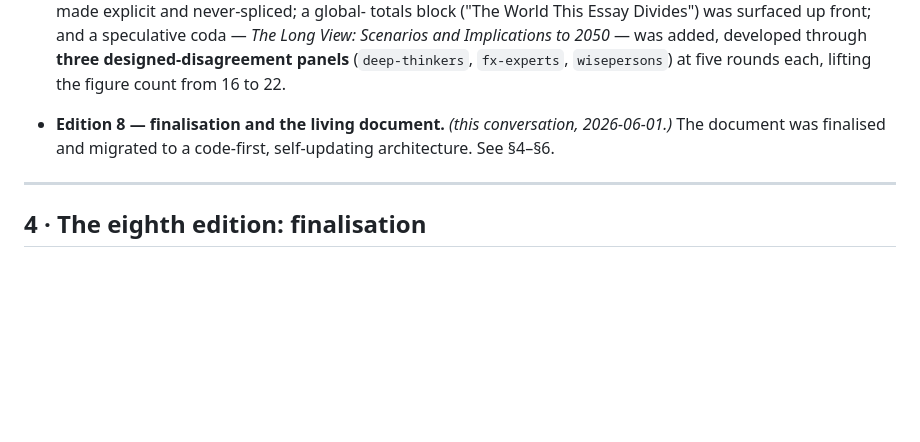
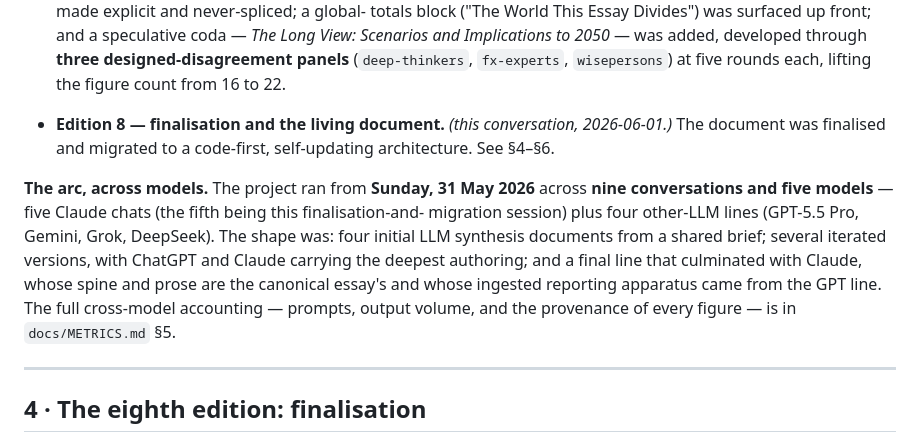
Before and after one commit to hulkiokantabak/weight-of-nations, a Markdown page: docs/METHODOLOGY.md, the part around the change. Rendered like a GitHub page; blank space fills up the shorter version.

```diff
--- a/docs/METHODOLOGY.md
+++ b/docs/METHODOLOGY.md
@@ -93,6 +93,15 @@ while absorbing the best of the others and going deeper. The lineage:
 - **Edition 8 — finalisation and the living document.** *(this conversation, 2026-06-01.)* The
   document was finalised and migrated to a code-first, self-updating architecture. See §4–§6.
 
+**The arc, across models.** The project ran from **Sunday, 31 May 2026** across **nine
+conversations and five models** — five Claude chats (the fifth being this finalisation-and-
+migration session) plus four other-LLM lines (GPT-5.5 Pro, Gemini, Grok, DeepSeek). The shape
+was: four initial LLM synthesis documents from a shared brief; several iterated versions, with
+ChatGPT and Claude carrying the deepest authoring; and a final line that culminated with
+Claude, whose spine and prose are the canonical essay's and whose ingested reporting apparatus
+came from the GPT line. The full cross-model accounting — prompts, output volume, and the
+provenance of every figure — is in `docs/METRICS.md` §5.
+
 ---
 
 ## 4 · The eighth edition: finalisation
```
Also changed, not shown: HANDOFF.md (+1 -1 lines), docs/METRICS.md (+89 -6 lines).
